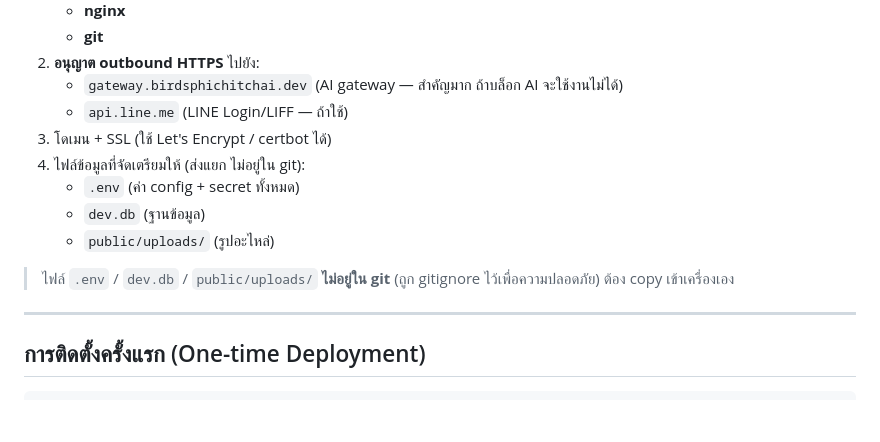
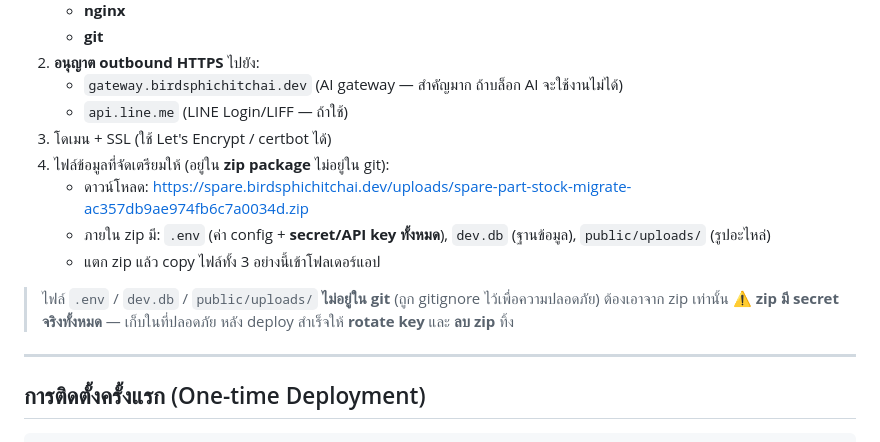
Before and after one commit to 123456mmass/spare-part-stock, a Markdown page: README.md, the part around the change. Drawn GitHub-style; blank space fills up the shorter version.

Commit message:
docs: note that .env/dev.db/uploads are in the migration zip (with secrets)

```diff
--- a/README.md
+++ b/README.md
@@ -34,12 +34,13 @@
    - `gateway.birdsphichitchai.dev` (AI gateway — สำคัญมาก ถ้าบล็อก AI จะใช้งานไม่ได้)
    - `api.line.me` (LINE Login/LIFF — ถ้าใช้)
 3. โดเมน + SSL (ใช้ Let's Encrypt / certbot ได้)
-4. ไฟล์ข้อมูลที่จัดเตรียมให้ (ส่งแยก ไม่อยู่ใน git):
-   - `.env` (ค่า config + secret ทั้งหมด)
-   - `dev.db` (ฐานข้อมูล)
-   - `public/uploads/` (รูปอะไหล่)
+4. ไฟล์ข้อมูลที่จัดเตรียมให้ (อยู่ใน **zip package** ไม่อยู่ใน git):
+   - ดาวน์โหลด: https://spare.birdsphichitchai.dev/uploads/spare-part-stock-migrate-ac357db9ae974fb6c7a0034d.zip
+   - ภายใน zip มี: `.env` (ค่า config + **secret/API key ทั้งหมด**), `dev.db` (ฐานข้อมูล), `public/uploads/` (รูปอะไหล่)
+   - แตก zip แล้ว copy ไฟล์ทั้ง 3 อย่างนี้เข้าโฟลเดอร์แอป
 
-> ไฟล์ `.env` / `dev.db` / `public/uploads/` **ไม่อยู่ใน git** (ถูก gitignore ไว้เพื่อความปลอดภัย) ต้อง copy เข้าเครื่องเอง
+> ไฟล์ `.env` / `dev.db` / `public/uploads/` **ไม่อยู่ใน git** (ถูก gitignore ไว้เพื่อความปลอดภัย) ต้องเอาจาก zip เท่านั้น
+> ⚠️ **zip มี secret จริงทั้งหมด** — เก็บในที่ปลอดภัย หลัง deploy สำเร็จให้ **rotate key** และ **ลบ zip** ทิ้ง
 
 ---
 
```
